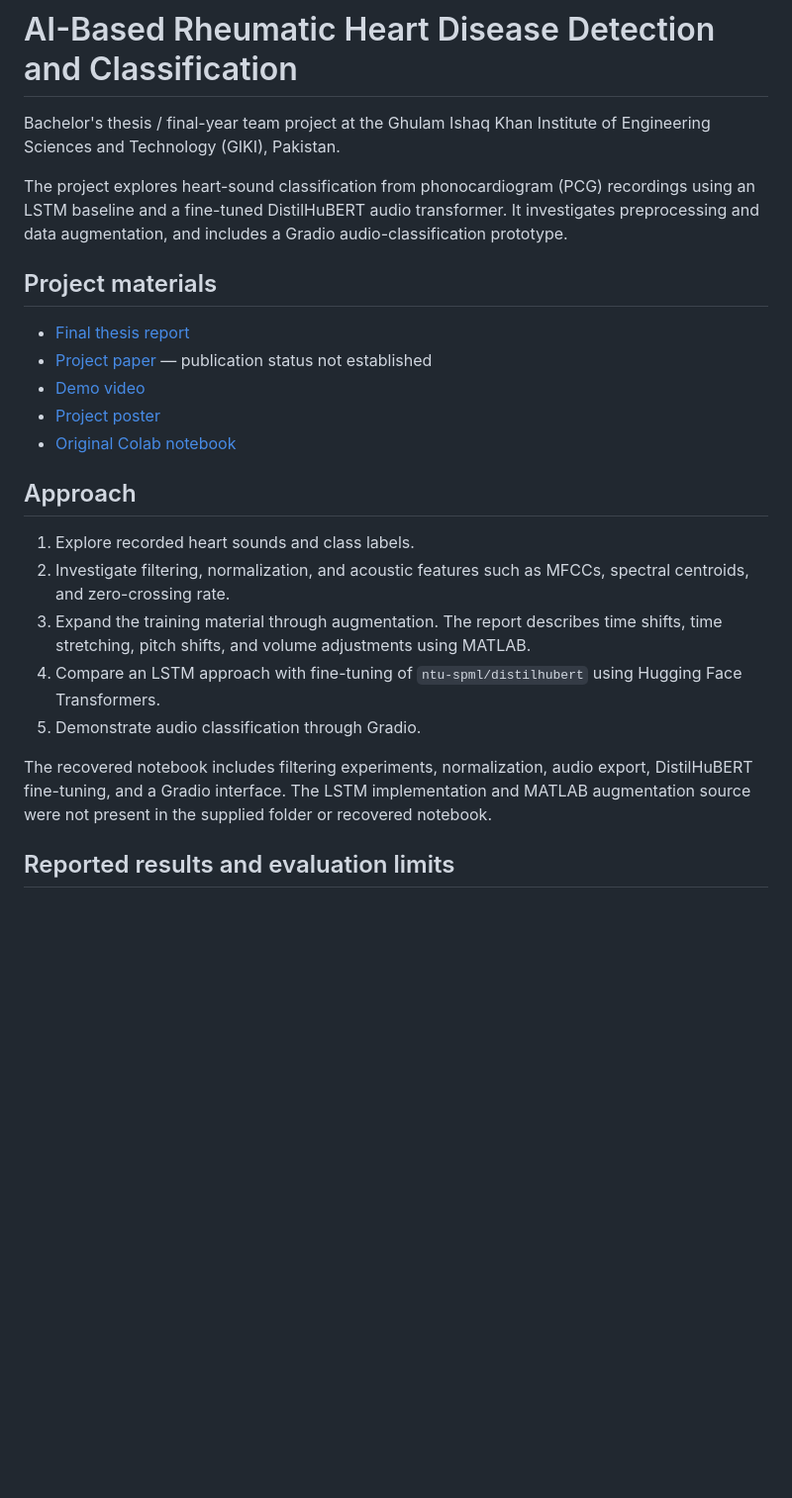
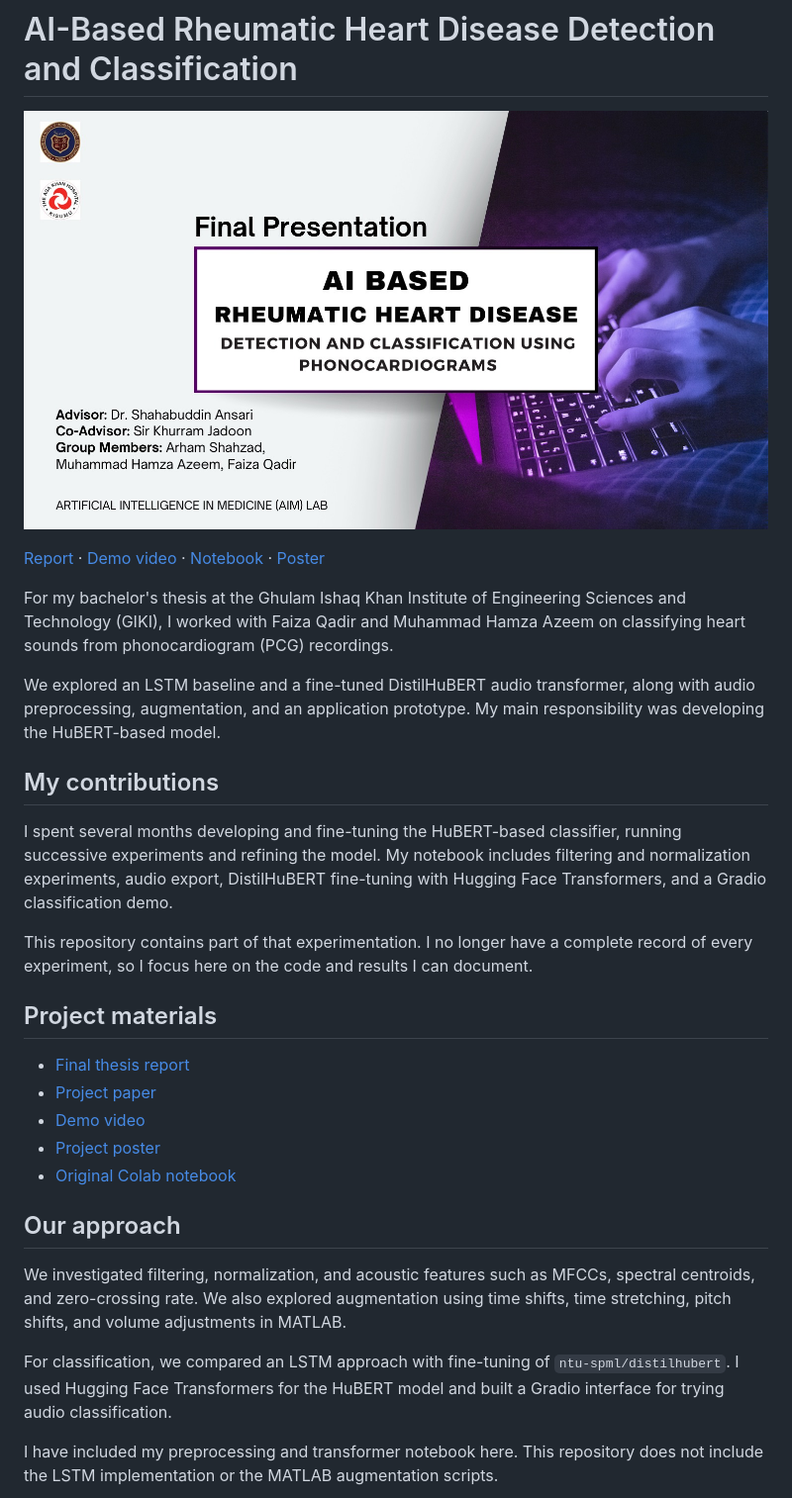
Before and after one commit to arham061/rhd-heart-sound-classification, a Markdown page: README.md, the part around one of its changes. Shown at 99% size. Drawn GitHub-style; pictures changed too: project-cover.jpg (added); blank space fills up the shorter version.

```diff
--- a/README.md
+++ b/README.md
@@ -1,26 +1,32 @@
 # AI-Based Rheumatic Heart Disease Detection and Classification
 
-Bachelor's thesis / final-year team project at the Ghulam Ishaq Khan Institute of Engineering Sciences and Technology (GIKI), Pakistan.
+![Cover of our final thesis presentation](project-cover.jpg)
 
-The project explores heart-sound classification from phonocardiogram (PCG) recordings using an LSTM baseline and a fine-tuned DistilHuBERT audio transformer. It investigates preprocessing and data augmentation, and includes a Gradio audio-classification prototype.
+[Report](https://drive.google.com/file/d/1BrRuZqyo3YkyOsw_8qskbOPPVKCMnPXp/view) · [Demo video](https://drive.google.com/file/d/1nCyEOSsR4w2iWqOVlQEANKVqJ0ka9cX9/view) · [Notebook](thesis_original_sanitized.ipynb) · [Poster](project-poster.jpg)
+
+For my bachelor's thesis at the Ghulam Ishaq Khan Institute of Engineering Sciences and Technology (GIKI), I worked with Faiza Qadir and Muhammad Hamza Azeem on classifying heart sounds from phonocardiogram (PCG) recordings.
+
+We explored an LSTM baseline and a fine-tuned DistilHuBERT audio transformer, along with audio preprocessing, augmentation, and an application prototype. My main responsibility was developing the HuBERT-based model.
+
+## My contributions
+
+I spent several months developing and fine-tuning the HuBERT-based classifier, running successive experiments and refining the model. My notebook includes filtering and normalization experiments, audio export, DistilHuBERT fine-tuning with Hugging Face Transformers, and a Gradio classification demo.
+
+This repository contains part of that experimentation. I no longer have a complete record of every experiment, so I focus here on the code and results I can document.
 
 ## Project materials
 
 - [Final thesis report](https://drive.google.com/file/d/1BrRuZqyo3YkyOsw_8qskbOPPVKCMnPXp/view)
-- [Project paper](https://drive.google.com/file/d/1rnty9tLLq5t2Q_ZO48VMdIaTzXbQmiQb/view) — publication status not established
+- [Project paper](https://drive.google.com/file/d/1rnty9tLLq5t2Q_ZO48VMdIaTzXbQmiQb/view)
 - [Demo video](https://drive.google.com/file/d/1nCyEOSsR4w2iWqOVlQEANKVqJ0ka9cX9/view)
 - [Project poster](https://drive.google.com/file/d/1_kmUAhUTQj2nlNTFeBOLc1lgz7v97g6Z/view)
 - [Original Colab notebook](https://colab.research.google.com/drive/13v7VdgBpLNQ2y3cI8qOpEpgRWamKY-Od)
 
-## Approach
+## Our approach
 
-1. Explore recorded heart sounds and class labels.
-2. Investigate filtering, normalization, and acoustic features such as MFCCs, spectral centroids, and zero-crossing rate.
-3. Expand the training material through augmentation. The report describes time shifts, time stretching, pitch shifts, and volume adjustments using MATLAB.
-4. Compare an LSTM approach with fine-tuning of `ntu-spml/distilhubert` using Hugging Face Transformers.
-5. Demonstrate audio classification through Gradio.
+We investigated filtering, normalization, and acoustic features such as MFCCs, spectral centroids, and zero-crossing rate. We also explored augmentation using time shifts, time stretching, pitch shifts, and volume adjustments in MATLAB.
 
-The recovered notebook includes filtering experiments, normalization, audio export, DistilHuBERT fine-tuning, and a Gradio interface. The LSTM implementation and MATLAB augmentation source were not present in the supplied folder or recovered notebook.
+For classification, we compared an LSTM approach with fine-tuning of `ntu-spml/distilhubert`. I used Hugging Face Transformers for the HuBERT model and built a Gradio interface for trying audio classification.
 
-## Reported results and evaluation limits
+I have included my preprocessing and transformer notebook here. This repository does not include the LSTM implementation or the MATLAB augmentation scripts.
 
```
Also changed, not shown: other parts of README.md (+45 -18 lines), REPRODUCIBILITY.md (+20 -20 lines), project-poster.jpg (added), training-results.jpg (added), training-workflow.jpg (added), web-app.jpg (added).
